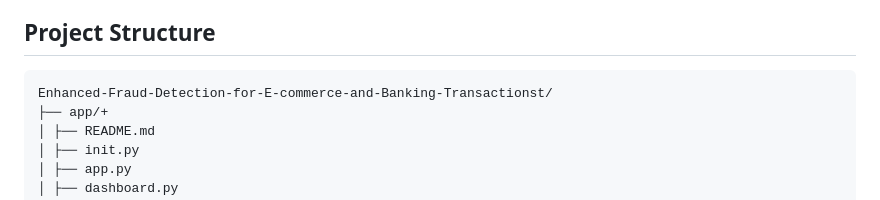
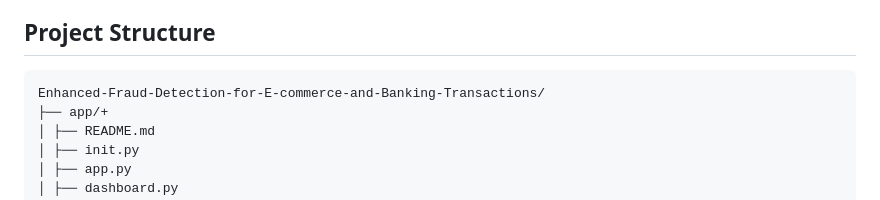
Before and after one commit to Endekalu777/Enhanced-Fraud-Detection-for-E-commerce-and-Banking-Transactions, a Markdown page: README.md, the part around the change. Rendered like a GitHub page.

````diff
--- a/README.md
+++ b/README.md
@@ -10,7 +10,7 @@ This project aims to build a comprehensive fraud detection and analysis system.
 
 ## Project Structure
 ```
-Enhanced-Fraud-Detection-for-E-commerce-and-Banking-Transactionst/
+Enhanced-Fraud-Detection-for-E-commerce-and-Banking-Transactions/
 ├── app/+
 │ ├── README.md
 │ ├── init.py
````
